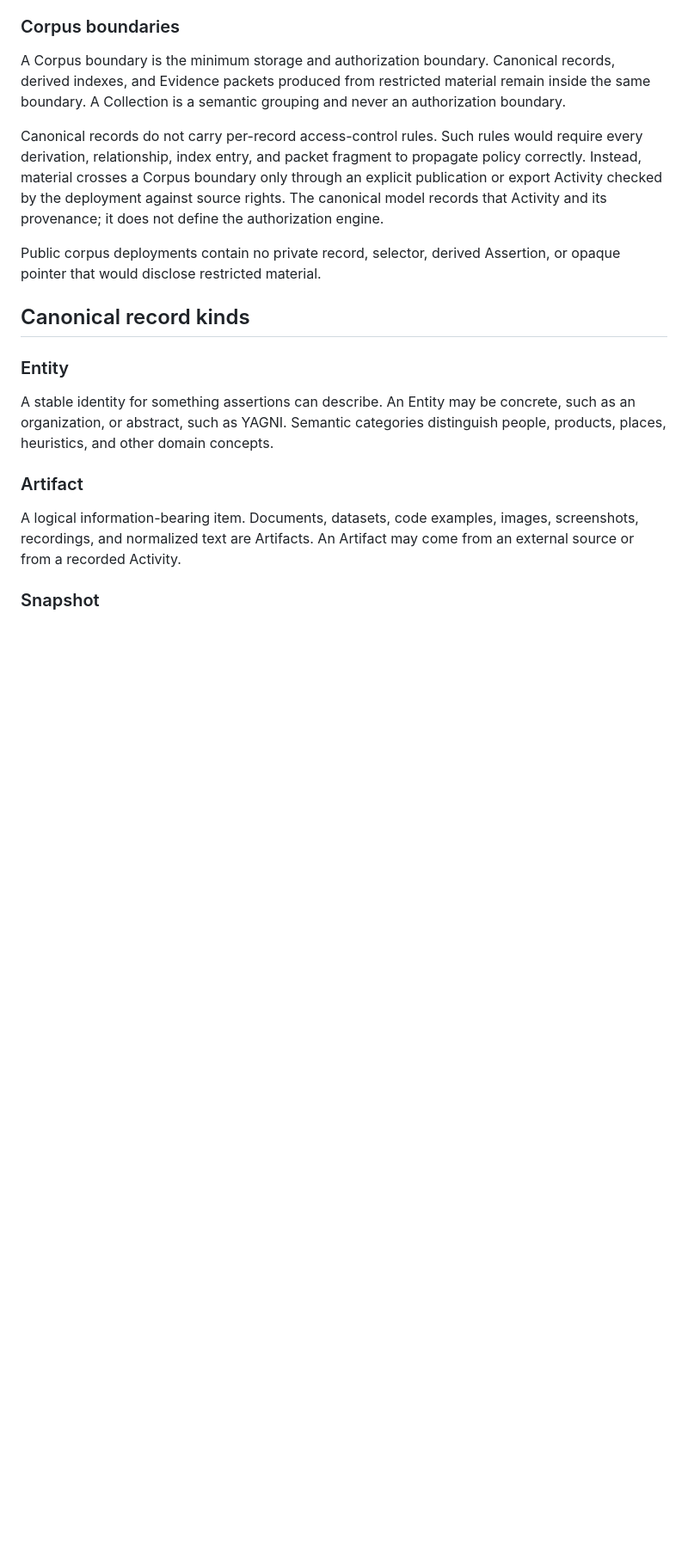
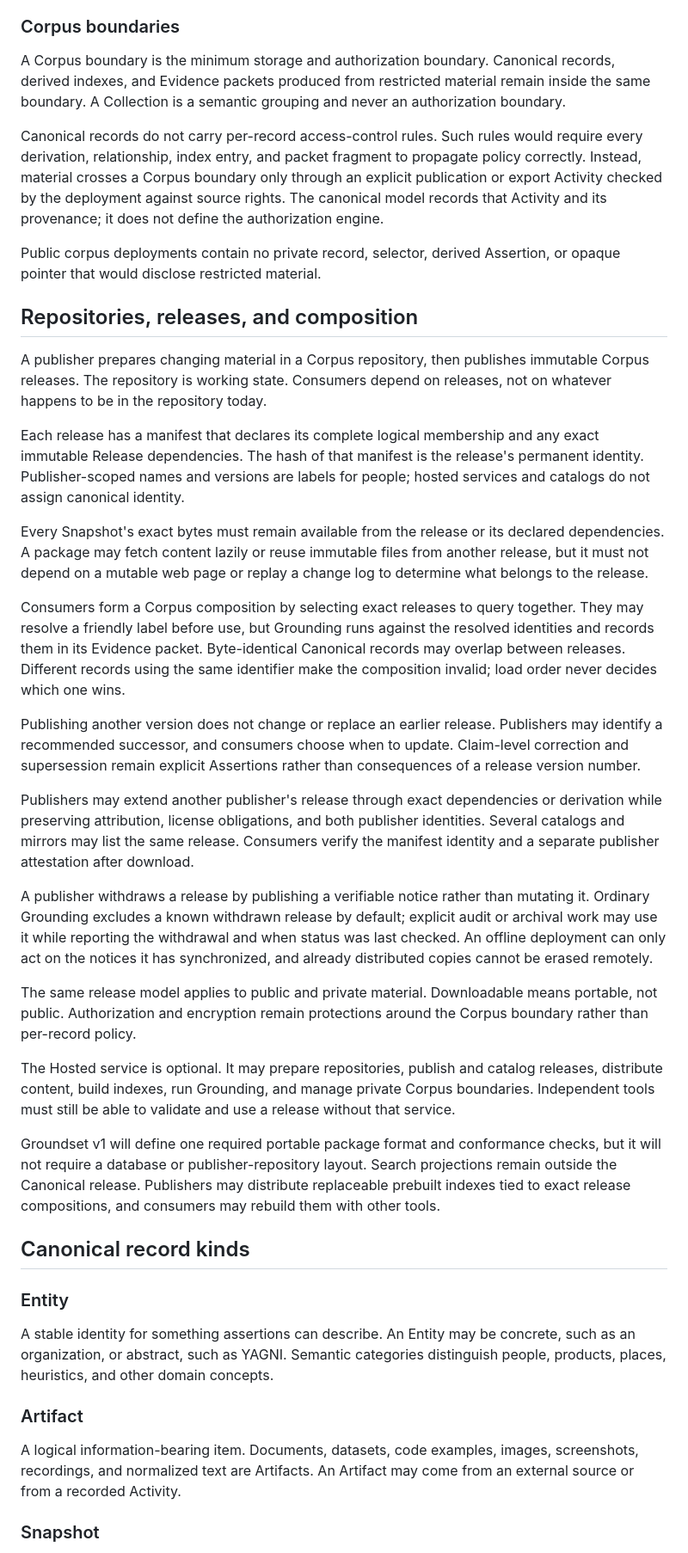
Before and after one commit to spiritledsoftware/groundset, a Markdown page: docs/data-model.md, the part around one of its changes. Shown at 86% size. GitHub-like rendering; blank space fills up the shorter version.

Commit message:
docs: define federated Corpus releases

```diff
--- a/docs/data-model.md
+++ b/docs/data-model.md
@@ -23,6 +23,28 @@ A Corpus boundary is the minimum storage and authorization boundary. Canonical r
 Canonical records do not carry per-record access-control rules. Such rules would require every derivation, relationship, index entry, and packet fragment to propagate policy correctly. Instead, material crosses a Corpus boundary only through an explicit publication or export Activity checked by the deployment against source rights. The canonical model records that Activity and its provenance; it does not define the authorization engine.
 
 Public corpus deployments contain no private record, selector, derived Assertion, or opaque pointer that would disclose restricted material.
+
+## Repositories, releases, and composition
+
+A publisher prepares changing material in a Corpus repository, then publishes immutable Corpus releases. The repository is working state. Consumers depend on releases, not on whatever happens to be in the repository today.
+
+Each release has a manifest that declares its complete logical membership and any exact immutable Release dependencies. The hash of that manifest is the release's permanent identity. Publisher-scoped names and versions are labels for people; hosted services and catalogs do not assign canonical identity.
+
+Every Snapshot's exact bytes must remain available from the release or its declared dependencies. A package may fetch content lazily or reuse immutable files from another release, but it must not depend on a mutable web page or replay a change log to determine what belongs to the release.
+
+Consumers form a Corpus composition by selecting exact releases to query together. They may resolve a friendly label before use, but Grounding runs against the resolved identities and records them in its Evidence packet. Byte-identical Canonical records may overlap between releases. Different records using the same identifier make the composition invalid; load order never decides which one wins.
+
+Publishing another version does not change or replace an earlier release. Publishers may identify a recommended successor, and consumers choose when to update. Claim-level correction and supersession remain explicit Assertions rather than consequences of a release version number.
+
+Publishers may extend another publisher's release through exact dependencies or derivation while preserving attribution, license obligations, and both publisher identities. Several catalogs and mirrors may list the same release. Consumers verify the manifest identity and a separate publisher attestation after download.
+
+A publisher withdraws a release by publishing a verifiable notice rather than mutating it. Ordinary Grounding excludes a known withdrawn release by default; explicit audit or archival work may use it while reporting the withdrawal and when status was last checked. An offline deployment can only act on the notices it has synchronized, and already distributed copies cannot be erased remotely.
+
+The same release model applies to public and private material. Downloadable means portable, not public. Authorization and encryption remain protections around the Corpus boundary rather than per-record policy.
+
+The Hosted service is optional. It may prepare repositories, publish and catalog releases, distribute content, build indexes, run Grounding, and manage private Corpus boundaries. Independent tools must still be able to validate and use a release without that service.
+
+Groundset v1 will define one required portable package format and conformance checks, but it will not require a database or publisher-repository layout. Search projections remain outside the Canonical release. Publishers may distribute replaceable prebuilt indexes tied to exact release compositions, and consumers may rebuild them with other tools.
 
 ## Canonical record kinds
 
```
Also changed, not shown: other parts of docs/data-model.md (+1 -1 lines), CONTEXT.md (+40 -0 lines).
